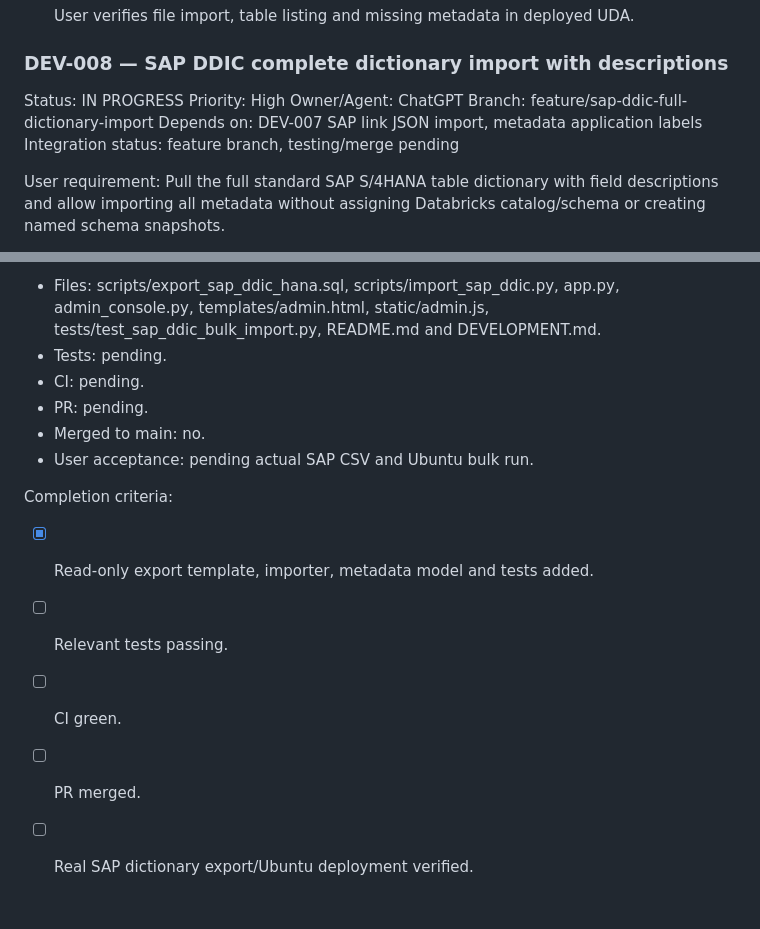
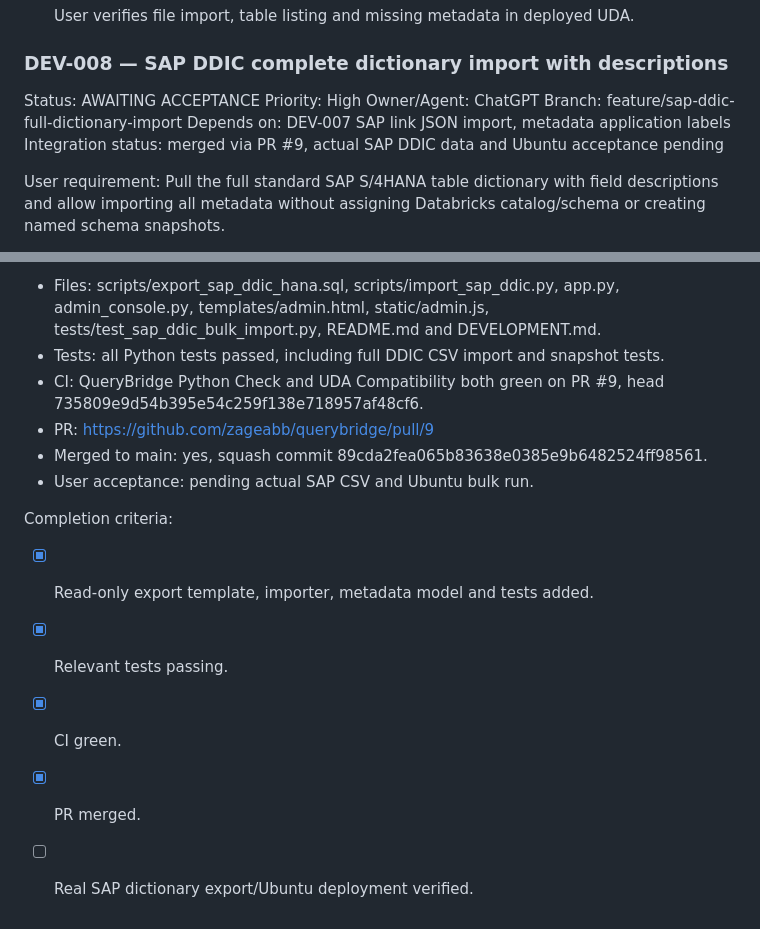
Before and after one commit to zageabb/querybridge, a Markdown page: DEVELOPMENT.md, 2 parts joined by grey strips. Rendered like a GitHub page.

Commit message:
Record SAP DDIC bulk importer CI success, PR #9 merge and pending real-system acceptance

```diff
--- a/DEVELOPMENT.md
+++ b/DEVELOPMENT.md
@@ -452,12 +452,12 @@ Completion criteria:
 
 ### DEV-008 — SAP DDIC complete dictionary import with descriptions
 
-Status: IN PROGRESS
+Status: AWAITING ACCEPTANCE
 Priority: High
 Owner/Agent: ChatGPT
 Branch: feature/sap-ddic-full-dictionary-import
 Depends on: DEV-007 SAP link JSON import, metadata application labels
-Integration status: feature branch, testing/merge pending
+Integration status: merged via PR #9, actual SAP DDIC data and Ubuntu acceptance pending
 
 User requirement:
 Pull the full standard SAP S/4HANA table dictionary with field descriptions
@@ -490,15 +490,15 @@ Evidence:
 - Files: scripts/export_sap_ddic_hana.sql, scripts/import_sap_ddic.py, app.py,
   admin_console.py, templates/admin.html, static/admin.js,
   tests/test_sap_ddic_bulk_import.py, README.md and DEVELOPMENT.md.
-- Tests: pending.
-- CI: pending.
-- PR: pending.
-- Merged to main: no.
+- Tests: all Python tests passed, including full DDIC CSV import and snapshot tests.
+- CI: QueryBridge Python Check and UDA Compatibility both green on PR #9, head 735809e9d54b395e54c259f138e718957af48cf6.
+- PR: https://github.com/zageabb/querybridge/pull/9
+- Merged to main: yes, squash commit 89cda2fea065b83638e0385e9b6482524ff98561.
 - User acceptance: pending actual SAP CSV and Ubuntu bulk run.
 
 Completion criteria:
 - [x] Read-only export template, importer, metadata model and tests added.
-- [ ] Relevant tests passing.
-- [ ] CI green.
-- [ ] PR merged.
+- [x] Relevant tests passing.
+- [x] CI green.
+- [x] PR merged.
 - [ ] Real SAP dictionary export/Ubuntu deployment verified.
```
